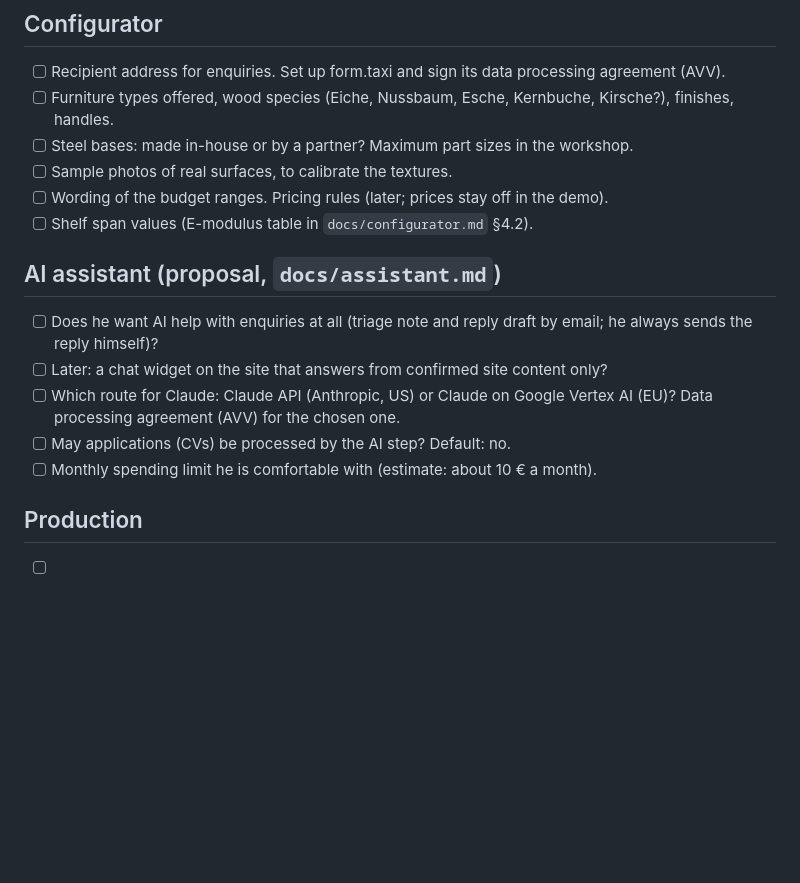
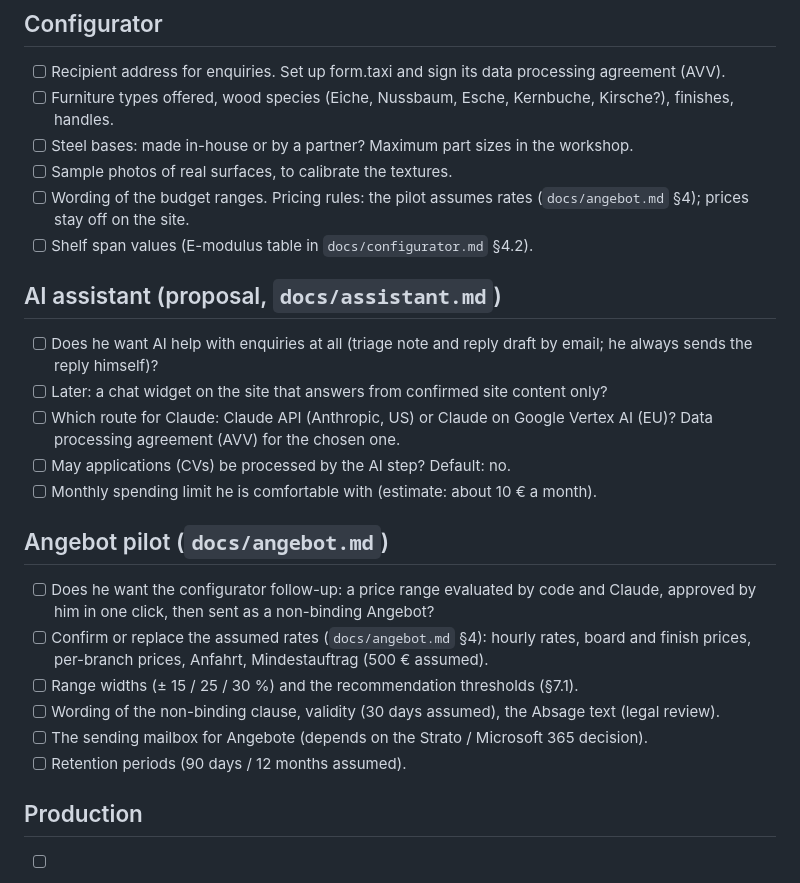
Before and after one commit to gunnargehtab/schreinerschmidt.com, a Markdown page: docs/owner-checklist.md, the part around the change. Rendered like a GitHub page; blank space fills up the shorter version.

```diff
--- a/docs/owner-checklist.md
+++ b/docs/owner-checklist.md
@@ -55,7 +55,7 @@ The demo runs with placeholders that are clearly flagged. Each item below must b
 - [ ] Furniture types offered, wood species (Eiche, Nussbaum, Esche, Kernbuche, Kirsche?), finishes, handles.
 - [ ] Steel bases: made in-house or by a partner? Maximum part sizes in the workshop.
 - [ ] Sample photos of real surfaces, to calibrate the textures.
-- [ ] Wording of the budget ranges. Pricing rules (later; prices stay off in the demo).
+- [ ] Wording of the budget ranges. Pricing rules: the pilot assumes rates (`docs/angebot.md` §4); prices stay off on the site.
 - [ ] Shelf span values (E-modulus table in `docs/configurator.md` §4.2).
 
 ## AI assistant (proposal, `docs/assistant.md`)
@@ -65,5 +65,13 @@ The demo runs with placeholders that are clearly flagged. Each item below must b
 - [ ] May applications (CVs) be processed by the AI step? Default: no.
 - [ ] Monthly spending limit he is comfortable with (estimate: about 10 € a month).
 
+## Angebot pilot (`docs/angebot.md`)
+- [ ] Does he want the configurator follow-up: a price range evaluated by code and Claude, approved by him in one click, then sent as a non-binding Angebot?
+- [ ] Confirm or replace the assumed rates (`docs/angebot.md` §4): hourly rates, board and finish prices, per-branch prices, Anfahrt, Mindestauftrag (500 € assumed).
+- [ ] Range widths (± 15 / 25 / 30 %) and the recommendation thresholds (§7.1).
+- [ ] Wording of the non-binding clause, validity (30 days assumed), the Absage text (legal review).
+- [ ] The sending mailbox for Angebote (depends on the Strato / Microsoft 365 decision).
+- [ ] Retention periods (90 days / 12 months assumed).
+
 ## Production
 - [ ] Hosting and domain (EU host recommended), DNS access, Search Console.
```
Also changed, not shown: docs/angebot.md (added, +274 -0 lines), docs/assistant.md (+3 -1 lines).
